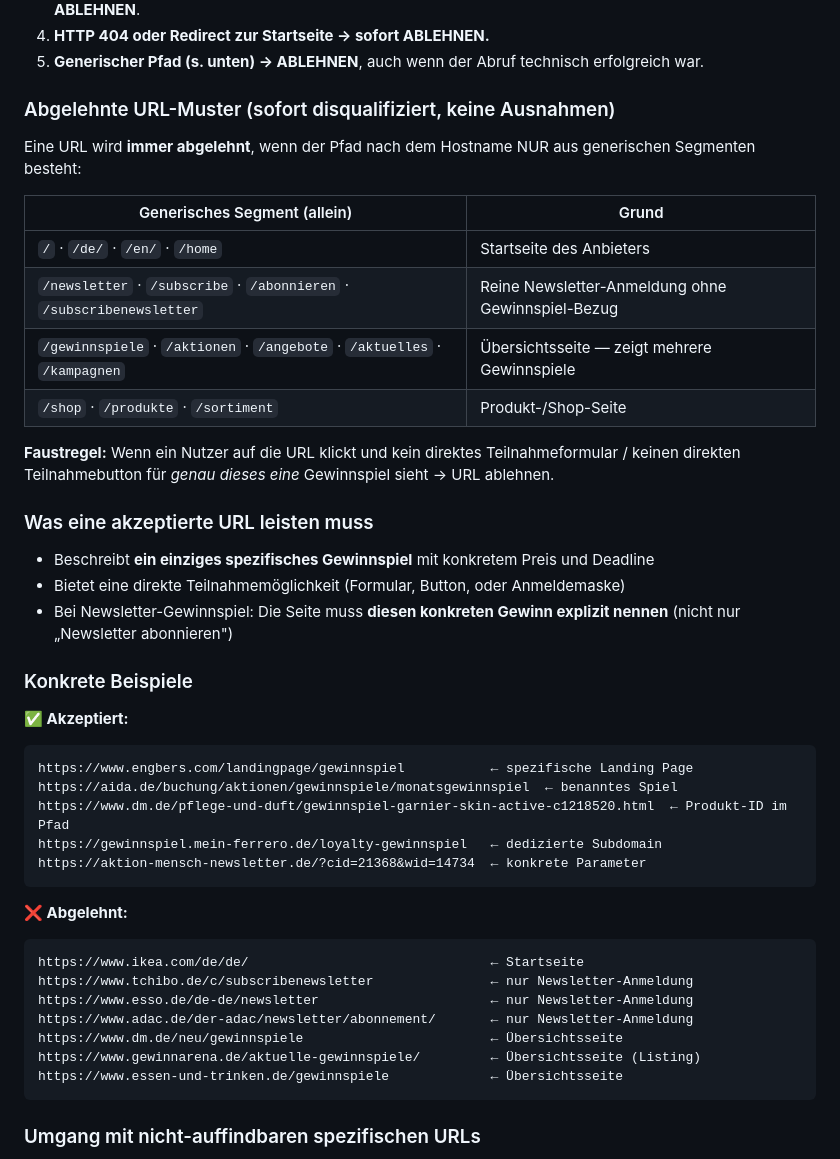
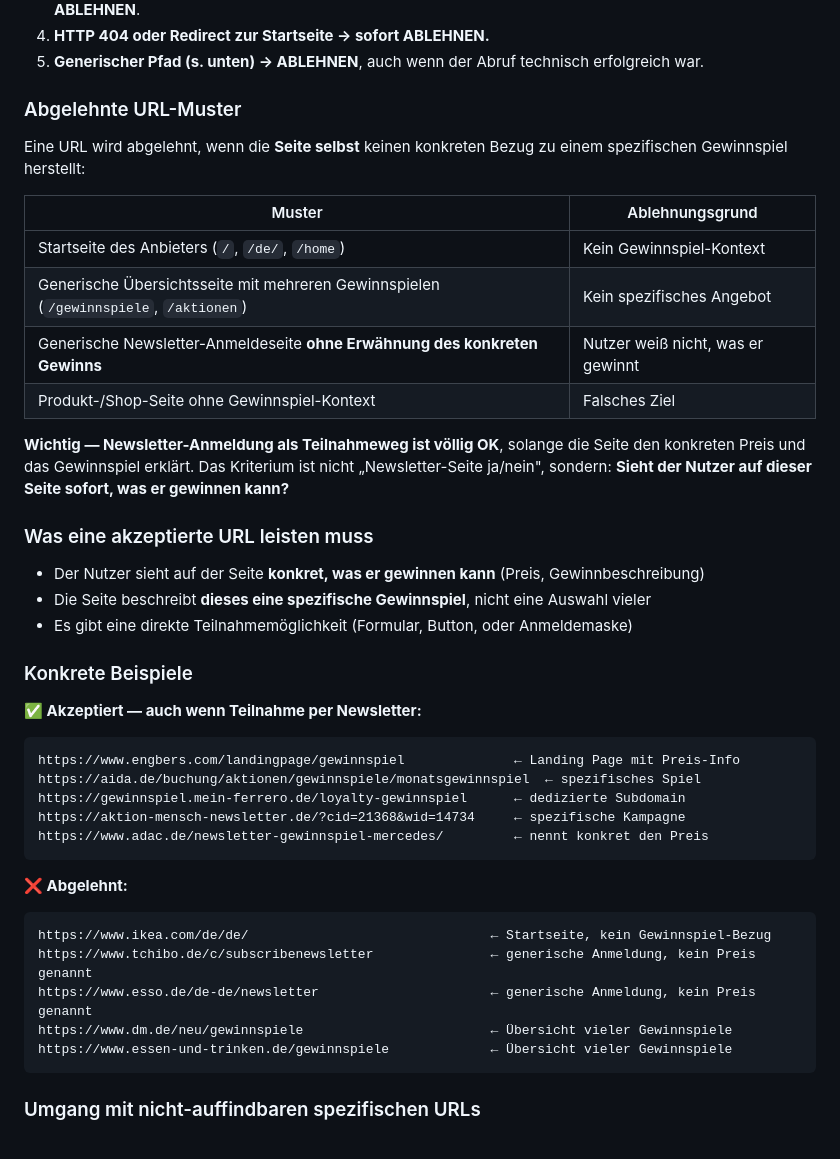
Before and after one commit to BenUni28/Gewinnspiel, a Markdown page: CLAUDE.md, the part around the change. Rendered like a GitHub page.

Commit message:
fix: clarify URL rule — newsletter signup is fine if prize is shown on page
The rule was too broad: rejecting all /newsletter URLs regardless of content.
The real criterion is whether the page tells the user what they can win,
not whether participation happens via newsletter signup.

Co-Authored-By: Claude Sonnet 4.6 <noreply@anthropic.com>

````diff
--- a/CLAUDE.md
+++ b/CLAUDE.md
@@ -104,45 +104,43 @@ URLs mit diesen Präfixen werden beim Import automatisch übersprungen (`server/
 4. **HTTP 404 oder Redirect zur Startseite → sofort ABLEHNEN.**
 5. **Generischer Pfad (s. unten) → ABLEHNEN**, auch wenn der Abruf technisch erfolgreich war.
 
-### Abgelehnte URL-Muster (sofort disqualifiziert, keine Ausnahmen)
+### Abgelehnte URL-Muster
 
-Eine URL wird **immer abgelehnt**, wenn der Pfad nach dem Hostname NUR aus generischen Segmenten besteht:
+Eine URL wird abgelehnt, wenn die **Seite selbst** keinen konkreten Bezug zu einem spezifischen Gewinnspiel herstellt:
 
-| Generisches Segment (allein) | Grund |
-|------------------------------|-------|
-| `/` · `/de/` · `/en/` · `/home` | Startseite des Anbieters |
-| `/newsletter` · `/subscribe` · `/abonnieren` · `/subscribenewsletter` | Reine Newsletter-Anmeldung ohne Gewinnspiel-Bezug |
-| `/gewinnspiele` · `/aktionen` · `/angebote` · `/aktuelles` · `/kampagnen` | Übersichtsseite — zeigt mehrere Gewinnspiele |
-| `/shop` · `/produkte` · `/sortiment` | Produkt-/Shop-Seite |
+| Muster | Ablehnungsgrund |
+|--------|-----------------|
+| Startseite des Anbieters (`/`, `/de/`, `/home`) | Kein Gewinnspiel-Kontext |
+| Generische Übersichtsseite mit mehreren Gewinnspielen (`/gewinnspiele`, `/aktionen`) | Kein spezifisches Angebot |
+| Generische Newsletter-Anmeldeseite **ohne Erwähnung des konkreten Gewinns** | Nutzer weiß nicht, was er gewinnt |
+| Produkt-/Shop-Seite ohne Gewinnspiel-Kontext | Falsches Ziel |
 
-**Faustregel:** Wenn ein Nutzer auf die URL klickt und kein direktes Teilnahmeformular / keinen direkten Teilnahmebutton für *genau dieses eine* Gewinnspiel sieht → URL ablehnen.
+**Wichtig — Newsletter-Anmeldung als Teilnahmeweg ist völlig OK**, solange die Seite den konkreten Preis und das Gewinnspiel erklärt. Das Kriterium ist nicht „Newsletter-Seite ja/nein", sondern: **Sieht der Nutzer auf dieser Seite sofort, was er gewinnen kann?**
 
 ### Was eine akzeptierte URL leisten muss
 
-- Beschreibt **ein einziges spezifisches Gewinnspiel** mit konkretem Preis und Deadline
-- Bietet eine direkte Teilnahmemöglichkeit (Formular, Button, oder Anmeldemaske)
-- Bei Newsletter-Gewinnspiel: Die Seite muss **diesen konkreten Gewinn explizit nennen** (nicht nur „Newsletter abonnieren")
+- Der Nutzer sieht auf der Seite **konkret, was er gewinnen kann** (Preis, Gewinnbeschreibung)
+- Die Seite beschreibt **dieses eine spezifische Gewinnspiel**, nicht eine Auswahl vieler
+- Es gibt eine direkte Teilnahmemöglichkeit (Formular, Button, oder Anmeldemaske)
 
 ### Konkrete Beispiele
 
-**✅ Akzeptiert:**
+**✅ Akzeptiert — auch wenn Teilnahme per Newsletter:**
 ```
-https://www.engbers.com/landingpage/gewinnspiel           ← spezifische Landing Page
-https://aida.de/buchung/aktionen/gewinnspiele/monatsgewinnspiel  ← benanntes Spiel
-https://www.dm.de/pflege-und-duft/gewinnspiel-garnier-skin-active-c1218520.html  ← Produkt-ID im Pfad
-https://gewinnspiel.mein-ferrero.de/loyalty-gewinnspiel   ← dedizierte Subdomain
-https://aktion-mensch-newsletter.de/?cid=21368&wid=14734  ← konkrete Parameter
+https://www.engbers.com/landingpage/gewinnspiel              ← Landing Page mit Preis-Info
+https://aida.de/buchung/aktionen/gewinnspiele/monatsgewinnspiel  ← spezifisches Spiel
+https://gewinnspiel.mein-ferrero.de/loyalty-gewinnspiel      ← dedizierte Subdomain
+https://aktion-mensch-newsletter.de/?cid=21368&wid=14734     ← spezifische Kampagne
+https://www.adac.de/newsletter-gewinnspiel-mercedes/         ← nennt konkret den Preis
 ```
 
 **❌ Abgelehnt:**
 ```
-https://www.ikea.com/de/de/                               ← Startseite
-https://www.tchibo.de/c/subscribenewsletter               ← nur Newsletter-Anmeldung
-https://www.esso.de/de-de/newsletter                      ← nur Newsletter-Anmeldung
-https://www.adac.de/der-adac/newsletter/abonnement/       ← nur Newsletter-Anmeldung
-https://www.dm.de/neu/gewinnspiele                        ← Übersichtsseite
-https://www.gewinnarena.de/aktuelle-gewinnspiele/         ← Übersichtsseite (Listing)
-https://www.essen-und-trinken.de/gewinnspiele             ← Übersichtsseite
+https://www.ikea.com/de/de/                               ← Startseite, kein Gewinnspiel-Bezug
+https://www.tchibo.de/c/subscribenewsletter               ← generische Anmeldung, kein Preis genannt
+https://www.esso.de/de-de/newsletter                      ← generische Anmeldung, kein Preis genannt
+https://www.dm.de/neu/gewinnspiele                        ← Übersicht vieler Gewinnspiele
+https://www.essen-und-trinken.de/gewinnspiele             ← Übersicht vieler Gewinnspiele
 ```
 
 ### Umgang mit nicht-auffindbaren spezifischen URLs
````
